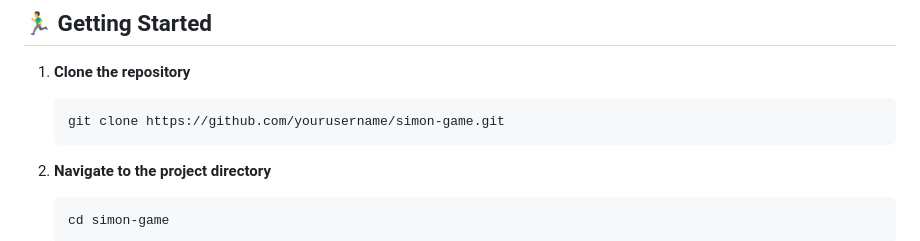
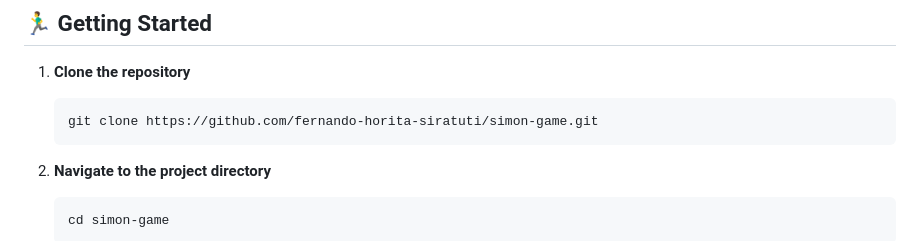
Before and after one commit to fernando-horita-siratuti/The-Simon-Game, a Markdown page: README.md, the part around the change. Drawn GitHub-style.

````diff
--- a/README.md
+++ b/README.md
@@ -67,7 +67,7 @@ Make sure to include these audio files in a `sounds/` directory:
 
 1. **Clone the repository**
    ```bash
-   git clone https://github.com/yourusername/simon-game.git
+   git clone https://github.com/fernando-horita-siratuti/simon-game.git
    ```
 
 2. **Navigate to the project directory**
````
